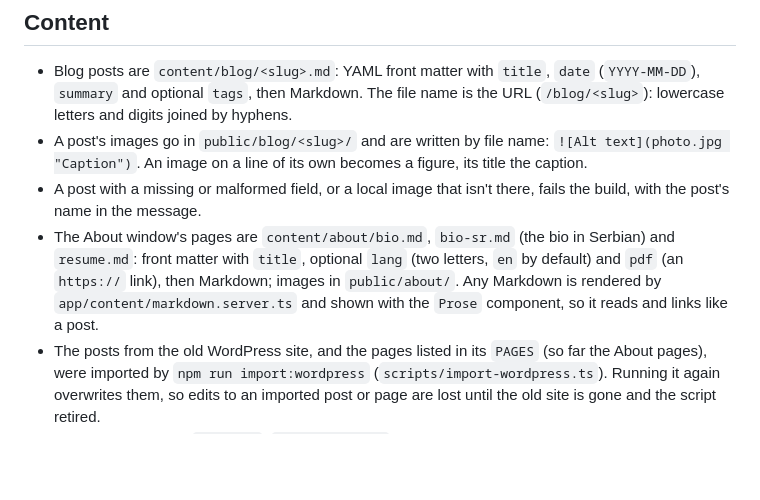
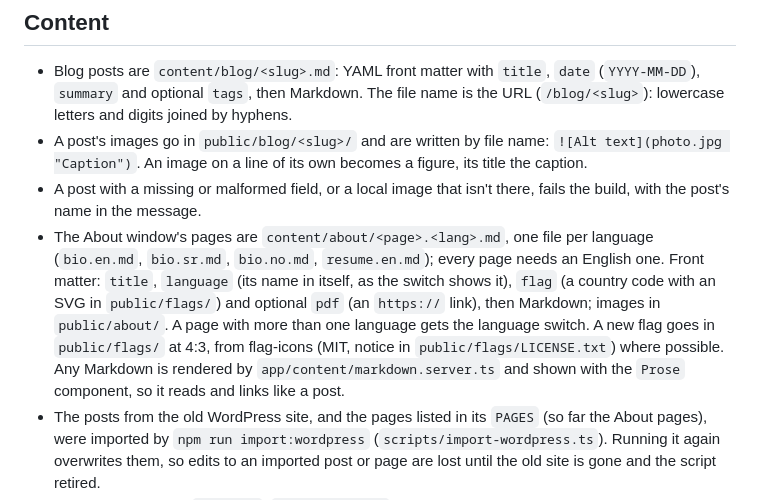
Before and after one commit to NikolaVetnic/website, a Markdown page: AGENTS.md, the part around the change. Rendered like a GitHub page; blank space fills up the shorter version.

Commit message:
Describe the About pages' language files in AGENTS.md
Adding a language, or a flag for it, is now a matter of files, which anyone editing the About pages needs to know.

Refs #33

```diff
--- a/AGENTS.md
+++ b/AGENTS.md
@@ -43,7 +43,7 @@ Node version is in `.nvmrc` (at least 22.22, required by React Router 8).
 - Blog posts are `content/blog/<slug>.md`: YAML front matter with `title`, `date` (`YYYY-MM-DD`), `summary` and optional `tags`, then Markdown. The file name is the URL (`/blog/<slug>`): lowercase letters and digits joined by hyphens.
 - A post's images go in `public/blog/<slug>/` and are written by file name: `![Alt text](photo.jpg "Caption")`. An image on a line of its own becomes a figure, its title the caption.
 - A post with a missing or malformed field, or a local image that isn't there, fails the build, with the post's name in the message.
-- The About window's pages are `content/about/bio.md`, `bio-sr.md` (the bio in Serbian) and `resume.md`: front matter with `title`, optional `lang` (two letters, `en` by default) and `pdf` (an `https://` link), then Markdown; images in `public/about/`. Any Markdown is rendered by `app/content/markdown.server.ts` and shown with the `Prose` component, so it reads and links like a post.
+- The About window's pages are `content/about/<page>.<lang>.md`, one file per language (`bio.en.md`, `bio.sr.md`, `bio.no.md`, `resume.en.md`); every page needs an English one. Front matter: `title`, `language` (its name in itself, as the switch shows it), `flag` (a country code with an SVG in `public/flags/`) and optional `pdf` (an `https://` link), then Markdown; images in `public/about/`. A page with more than one language gets the language switch. A new flag goes in `public/flags/` at 4:3, from flag-icons (MIT, notice in `public/flags/LICENSE.txt`) where possible. Any Markdown is rendered by `app/content/markdown.server.ts` and shown with the `Prose` component, so it reads and links like a post.
 - The posts from the old WordPress site, and the pages listed in its `PAGES` (so far the About pages), were imported by `npm run import:wordpress` (`scripts/import-wordpress.ts`). Running it again overwrites them, so edits to an imported post or page are lost until the old site is gone and the script retired.
 - Links to the old site (`/?p=<id>`, `/?page_id=<id>`, archives, feeds) are redirected to their new pages, from the table in `app/wordpress-redirects.ts` by `entry.client.tsx` and with the same rules in `public/.htaccess`. Change the two together; a test fails when they disagree. A page imported later can get its own path in both.
 - Keep at least one post: with none, `blog/:slug` has a loader but nothing to pre-render, which React Router refuses with `ssr: false`.
```
